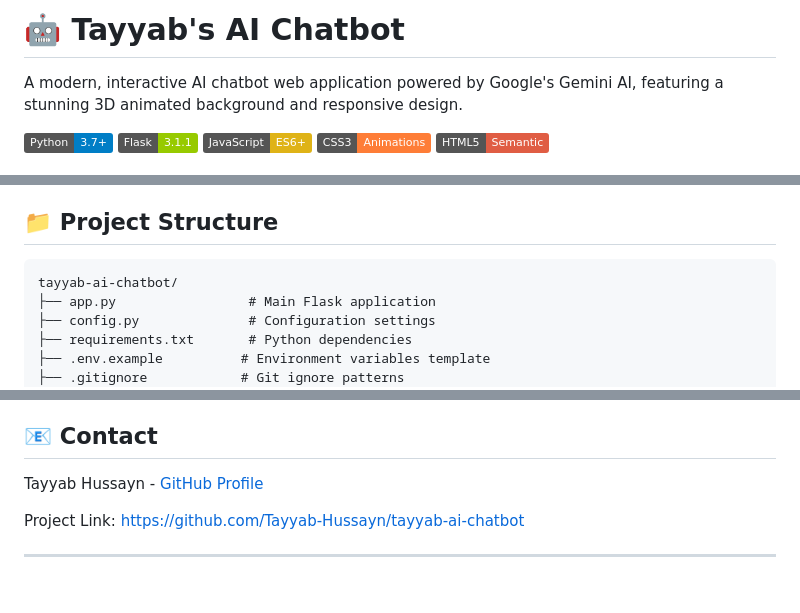
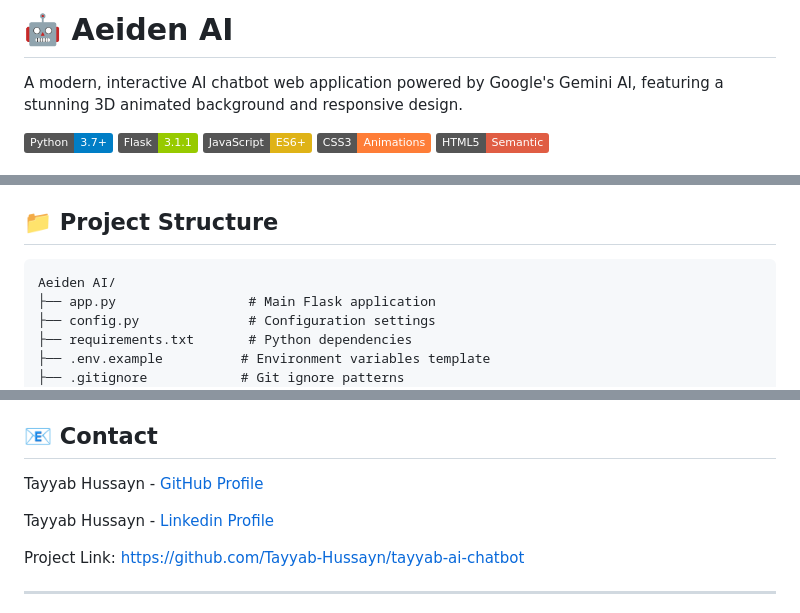
Before and after one commit to Tayyab-Hussayn/Aeiden-AI, a Markdown page: README.md, 3 parts joined by grey strips. GitHub-like rendering; badges without logos; blank space fills up the shorter version.

````diff
--- a/README.md
+++ b/README.md
@@ -1,4 +1,4 @@
-# 🤖 Tayyab's AI Chatbot
+# 🤖 Aeiden AI
 
 A modern, interactive AI chatbot web application powered by Google's Gemini AI, featuring a stunning 3D animated background and responsive design.
 
@@ -118,7 +118,7 @@ Open your web browser and visit: [http://127.0.0.1:5000](http://127.0.0.1:5000)
 ## 📁 Project Structure
 
 ```
-tayyab-ai-chatbot/
+Aeiden AI/
 ├── app.py                 # Main Flask application
 ├── config.py              # Configuration settings
 ├── requirements.txt       # Python dependencies
@@ -177,6 +177,8 @@ This project is licensed under the MIT License - see the [LICENSE](LICENSE) file
 
 Tayyab Hussayn - [GitHub Profile](https://github.com/Tayyab-Hussayn)
 
+Tayyab Hussayn - [Linkedin Profile](https://linkedin/in/tayyabhussayn)
+
 Project Link: [https://github.com/Tayyab-Hussayn/tayyab-ai-chatbot](https://github.com/Tayyab-Hussayn/tayyab-ai-chatbot)
 
 ---
````
